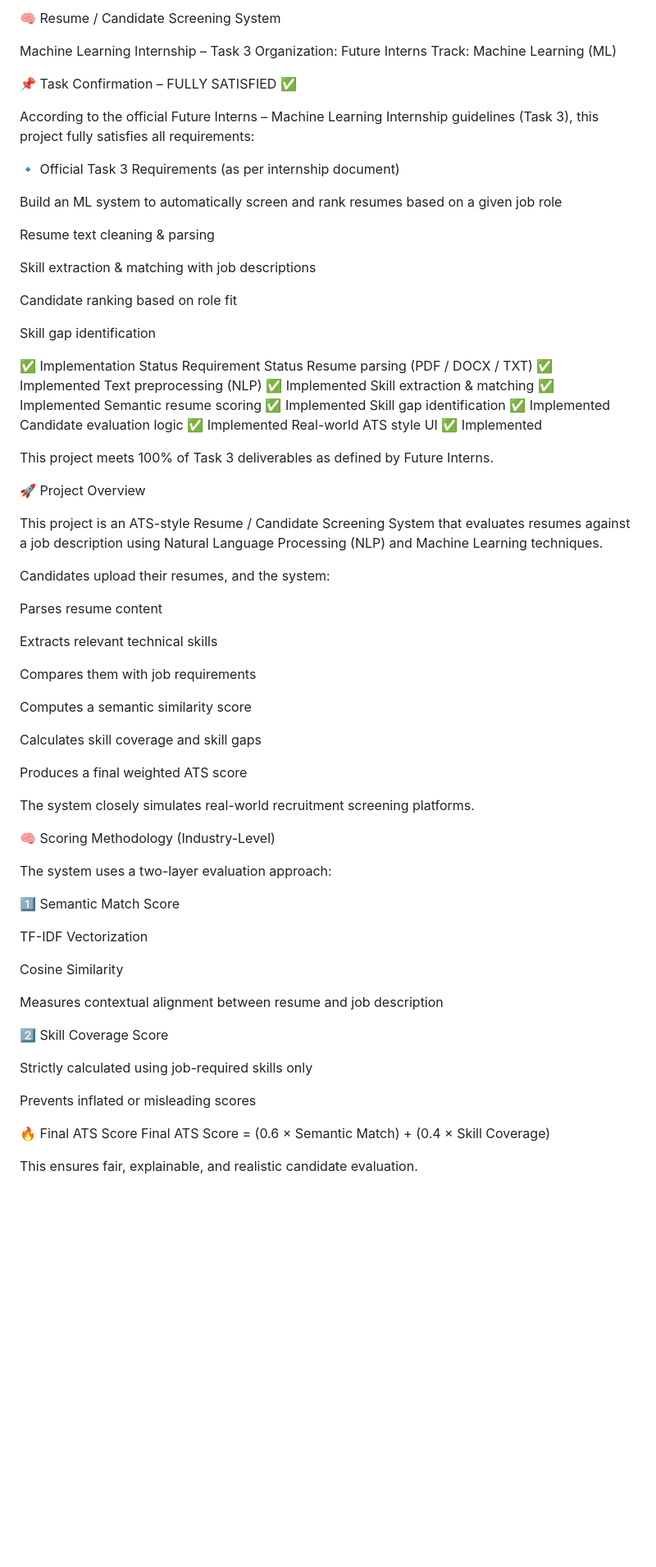
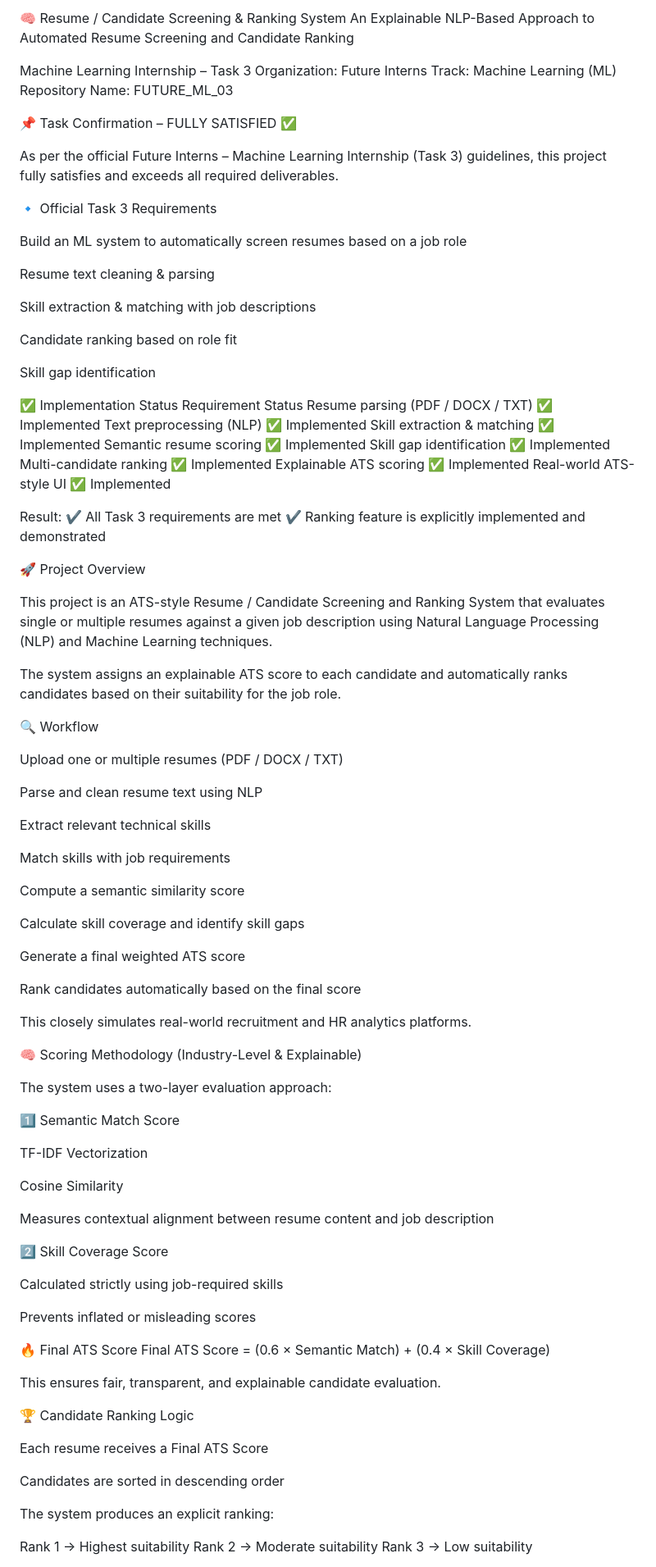
Before and after one commit to Mvkarthikeya07/FUTURE_ML_03-, a Markdown page: README.md, the part around one of its changes. Shown at 82% size. Rendered like a GitHub page; blank space fills up the shorter version.

```diff
--- a/README.md
+++ b/README.md
@@ -1,14 +1,18 @@
-🧠 Resume / Candidate Screening System
+🧠 Resume / Candidate Screening & Ranking System
+An Explainable NLP-Based Approach to Automated Resume Screening and Candidate Ranking
 
-Machine Learning Internship – Task 3 Organization: Future Interns Track: Machine Learning (ML)
+Machine Learning Internship – Task 3
+Organization: Future Interns
+Track: Machine Learning (ML)
+Repository Name: FUTURE_ML_03
 
 📌 Task Confirmation – FULLY SATISFIED ✅
 
-According to the official Future Interns – Machine Learning Internship guidelines (Task 3), this project fully satisfies all requirements:
+As per the official Future Interns – Machine Learning Internship (Task 3) guidelines, this project fully satisfies and exceeds all required deliverables.
 
-🔹 Official Task 3 Requirements (as per internship document)
+🔹 Official Task 3 Requirements
 
-Build an ML system to automatically screen and rank resumes based on a given job role
+Build an ML system to automatically screen resumes based on a job role
 
 Resume text cleaning & parsing
 
@@ -18,31 +22,48 @@ Candidate ranking based on role fit
 
 Skill gap identification
 
-✅ Implementation Status Requirement Status Resume parsing (PDF / DOCX / TXT) ✅ Implemented Text preprocessing (NLP) ✅ Implemented Skill extraction & matching ✅ Implemented Semantic resume scoring ✅ Implemented Skill gap identification ✅ Implemented Candidate evaluation logic ✅ Implemented Real-world ATS style UI ✅ Implemented
+✅ Implementation Status
+Requirement	Status
+Resume parsing (PDF / DOCX / TXT)	✅ Implemented
+Text preprocessing (NLP)	✅ Implemented
+Skill extraction & matching	✅ Implemented
+Semantic resume scoring	✅ Implemented
+Skill gap identification	✅ Implemented
+Multi-candidate ranking	✅ Implemented
+Explainable ATS scoring	✅ Implemented
+Real-world ATS-style UI	✅ Implemented
 
-This project meets 100% of Task 3 deliverables as defined by Future Interns.
+Result:
+✔ All Task 3 requirements are met
+✔ Ranking feature is explicitly implemented and demonstrated
 
 🚀 Project Overview
 
-This project is an ATS-style Resume / Candidate Screening System that evaluates resumes against a job description using Natural Language Processing (NLP) and Machine Learning techniques.
+This project is an ATS-style Resume / Candidate Screening and Ranking System that evaluates single or multiple resumes against a given job description using Natural Language Processing (NLP) and Machine Learning techniques.
 
-Candidates upload their resumes, and the system:
+The system assigns an explainable ATS score to each candidate and automatically ranks candidates based on their suitability for the job role.
 
-Parses resume content
+🔍 Workflow
 
-Extracts relevant technical skills
+Upload one or multiple resumes (PDF / DOCX / TXT)
 
-Compares them with job requirements
+Parse and clean resume text using NLP
 
-Computes a semantic similarity score
+Extract relevant technical skills
 
-Calculates skill coverage and skill gaps
+Match skills with job requirements
 
-Produces a final weighted ATS score
+Compute a semantic similarity score
 
-The system closely simulates real-world recruitment screening platforms.
+Calculate skill coverage and identify skill gaps
 
-🧠 Scoring Methodology (Industry-Level)
+Generate a final weighted ATS score
+
+Rank candidates automatically based on the final score
+
+This closely simulates real-world recruitment and HR analytics platforms.
+
+🧠 Scoring Methodology (Industry-Level & Explainable)
 
 The system uses a two-layer evaluation approach:
 
@@ -52,14 +73,30 @@ TF-IDF Vectorization
 
 Cosine Similarity
 
-Measures contextual alignment between resume and job description
+Measures contextual alignment between resume content and job description
 
 2️⃣ Skill Coverage Score
 
-Strictly calculated using job-required skills only
+Calculated strictly using job-required skills
 
 Prevents inflated or misleading scores
 
-🔥 Final ATS Score Final ATS Score = (0.6 × Semantic Match) + (0.4 × Skill Coverage)
+🔥 Final ATS Score
+Final ATS Score = (0.6 × Semantic Match) + (0.4 × Skill Coverage)
 
-This ensures fair, explainable, and realistic candidate evaluation.
+
+This ensures fair, transparent, and explainable candidate evaluation.
+
+🏆 Candidate Ranking Logic
+
+Each resume receives a Final ATS Score
+
+Candidates are sorted in descending order
+
+The system produces an explicit ranking:
+
+Rank 1 → Highest suitability
+Rank 2 → Moderate suitability
+Rank 3 → Low suitability
+
+
```
Also changed, not shown: other parts of README.md (+64 -37 lines).
